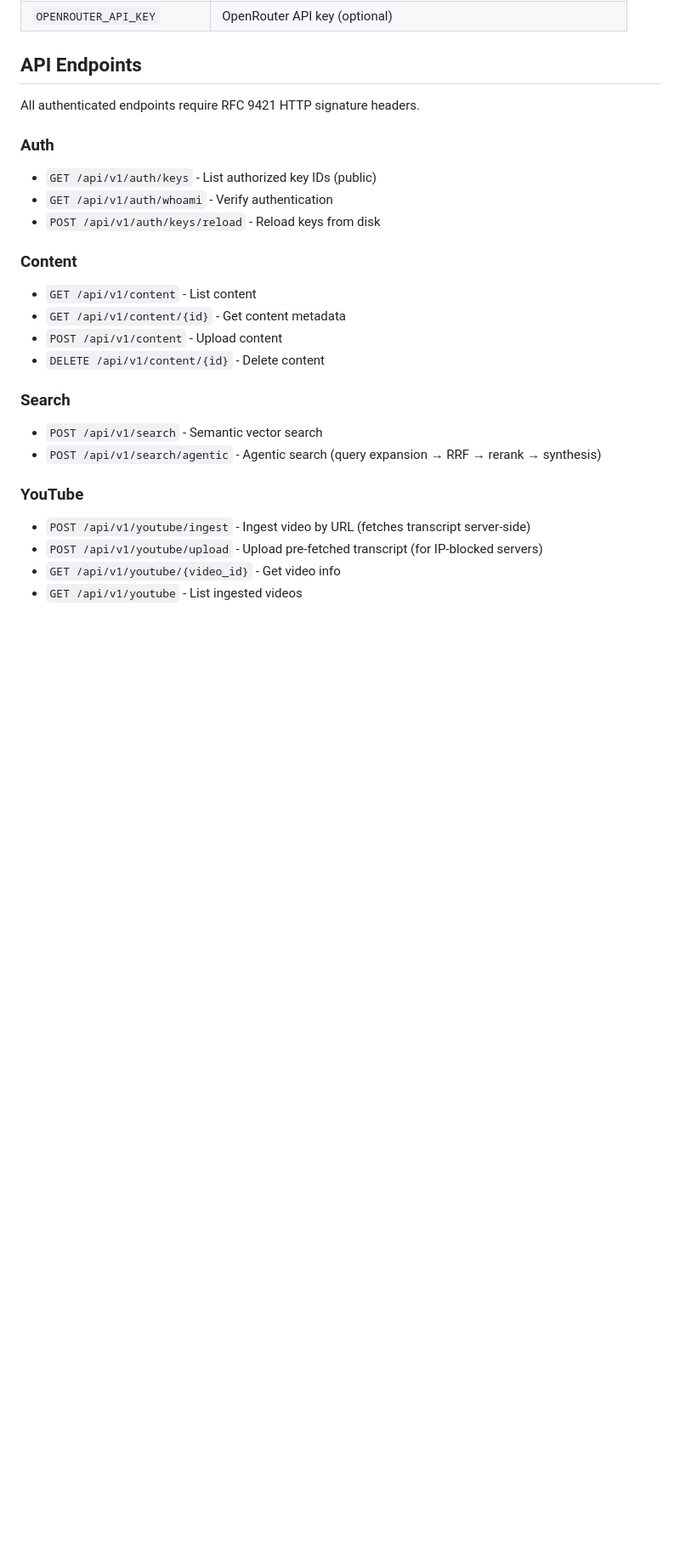
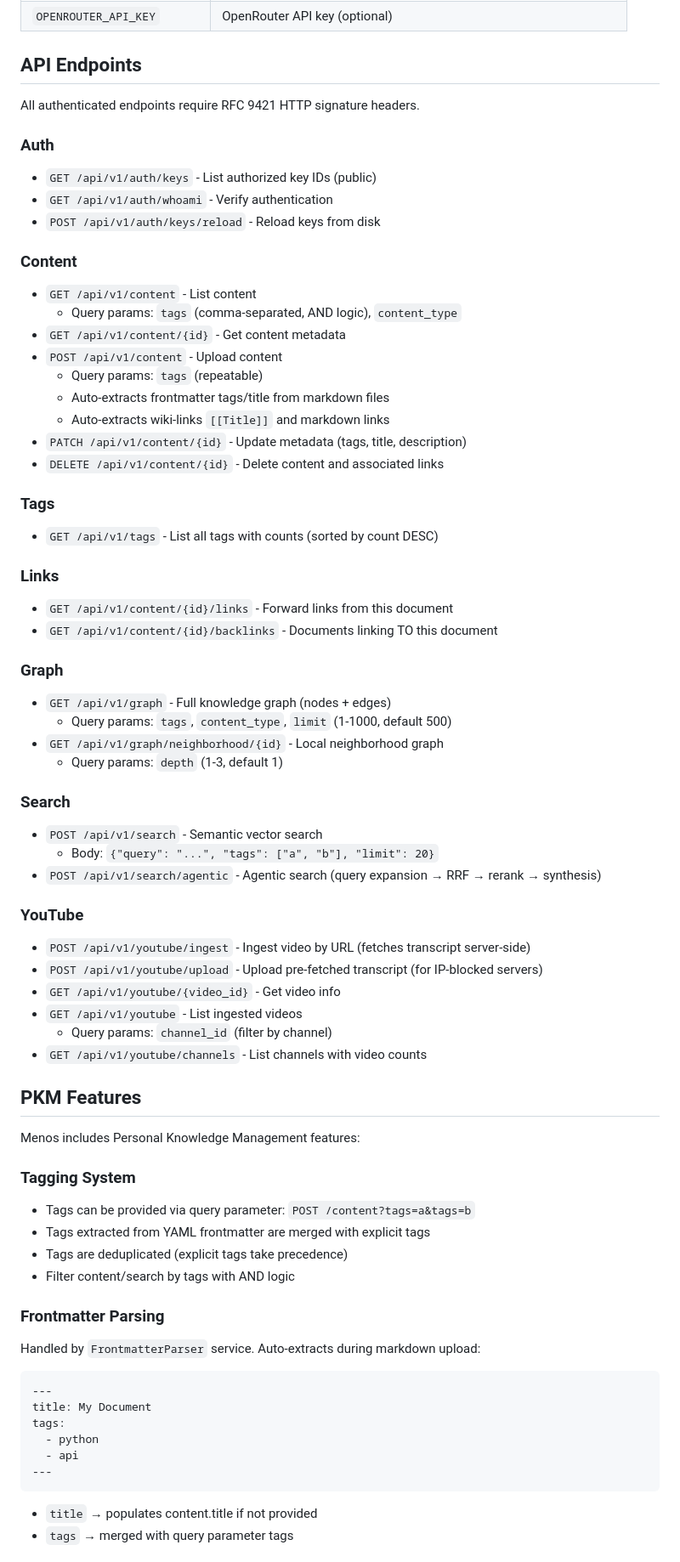
Before and after one commit to ilude/menos, a Markdown page: AGENTS.md, the part around one of its changes. Shown at 85% size. Rendered like a GitHub page; blank space fills up the shorter version.

````diff
--- a/AGENTS.md
+++ b/AGENTS.md
@@ -127,12 +130,31 @@ All authenticated endpoints require RFC 9421 HTTP signature headers.
 
 ### Content
 - `GET /api/v1/content` - List content
+  - Query params: `tags` (comma-separated, AND logic), `content_type`
 - `GET /api/v1/content/{id}` - Get content metadata
 - `POST /api/v1/content` - Upload content
-- `DELETE /api/v1/content/{id}` - Delete content
+  - Query params: `tags` (repeatable)
+  - Auto-extracts frontmatter tags/title from markdown files
+  - Auto-extracts wiki-links `[[Title]]` and markdown links
+- `PATCH /api/v1/content/{id}` - Update metadata (tags, title, description)
+- `DELETE /api/v1/content/{id}` - Delete content and associated links
+
+### Tags
+- `GET /api/v1/tags` - List all tags with counts (sorted by count DESC)
+
+### Links
+- `GET /api/v1/content/{id}/links` - Forward links from this document
+- `GET /api/v1/content/{id}/backlinks` - Documents linking TO this document
+
+### Graph
+- `GET /api/v1/graph` - Full knowledge graph (nodes + edges)
+  - Query params: `tags`, `content_type`, `limit` (1-1000, default 500)
+- `GET /api/v1/graph/neighborhood/{id}` - Local neighborhood graph
+  - Query params: `depth` (1-3, default 1)
 
 ### Search
 - `POST /api/v1/search` - Semantic vector search
+  - Body: `{"query": "...", "tags": ["a", "b"], "limit": 20}`
 - `POST /api/v1/search/agentic` - Agentic search (query expansion → RRF → rerank → synthesis)
 
 ### YouTube
@@ -140,3 +162,29 @@ All authenticated endpoints require RFC 9421 HTTP signature headers.
 - `POST /api/v1/youtube/upload` - Upload pre-fetched transcript (for IP-blocked servers)
 - `GET /api/v1/youtube/{video_id}` - Get video info
 - `GET /api/v1/youtube` - List ingested videos
+  - Query params: `channel_id` (filter by channel)
+- `GET /api/v1/youtube/channels` - List channels with video counts
+
+## PKM Features
+
+Menos includes Personal Knowledge Management features:
+
+### Tagging System
+- Tags can be provided via query parameter: `POST /content?tags=a&tags=b`
+- Tags extracted from YAML frontmatter are merged with explicit tags
+- Tags are deduplicated (explicit tags take precedence)
+- Filter content/search by tags with AND logic
+
+### Frontmatter Parsing
+Handled by `FrontmatterParser` service. Auto-extracts during markdown upload:
+```yaml
+---
+title: My Document
+tags:
+  - python
+  - api
+---
+```
+- `title` → populates content.title if not provided
+- `tags` → merged with query parameter tags
+
````
Also changed, not shown: other parts of AGENTS.md (+21 -2 lines), .claude/CLAUDE.md (added, +31 -0 lines).
